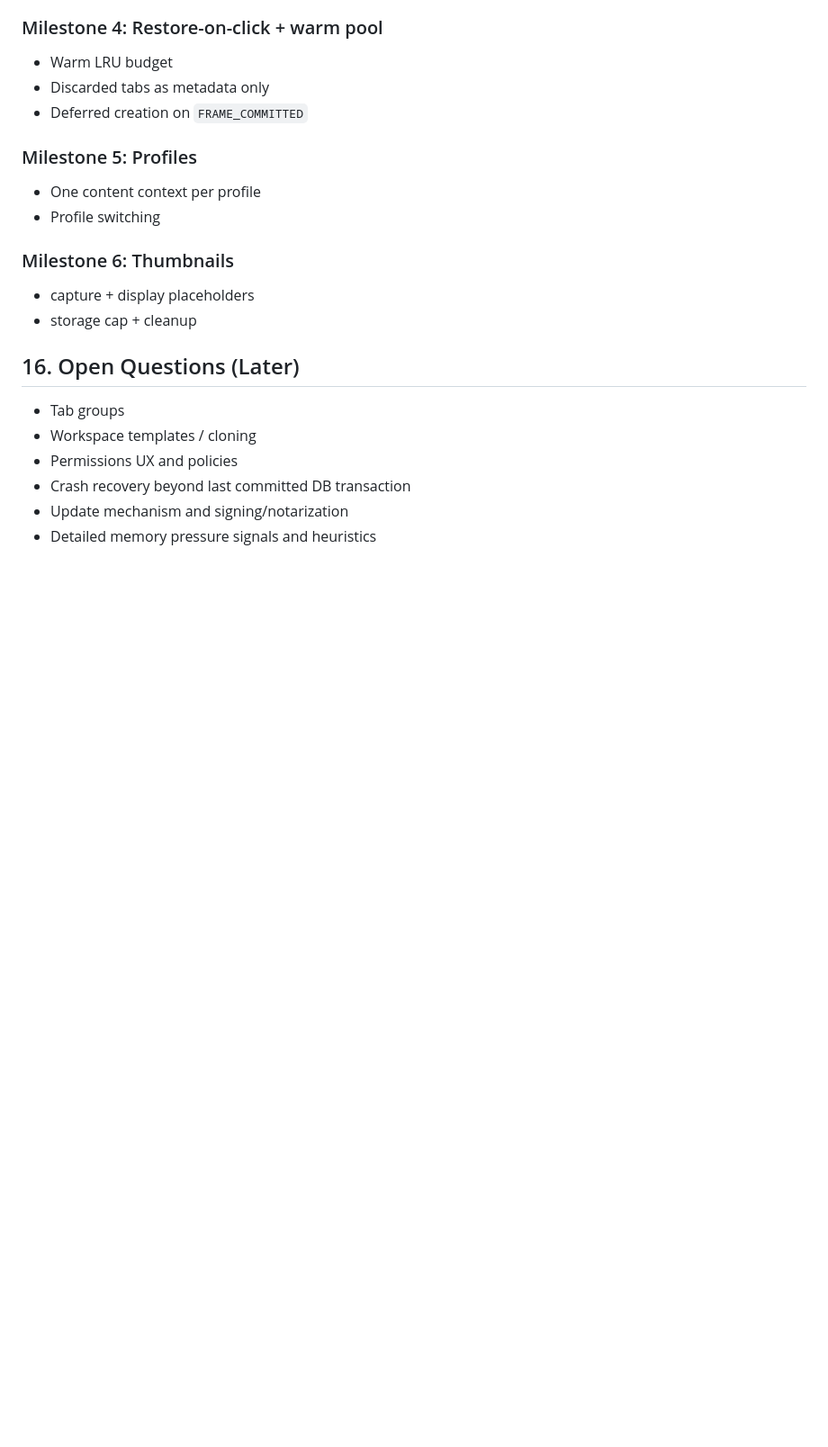
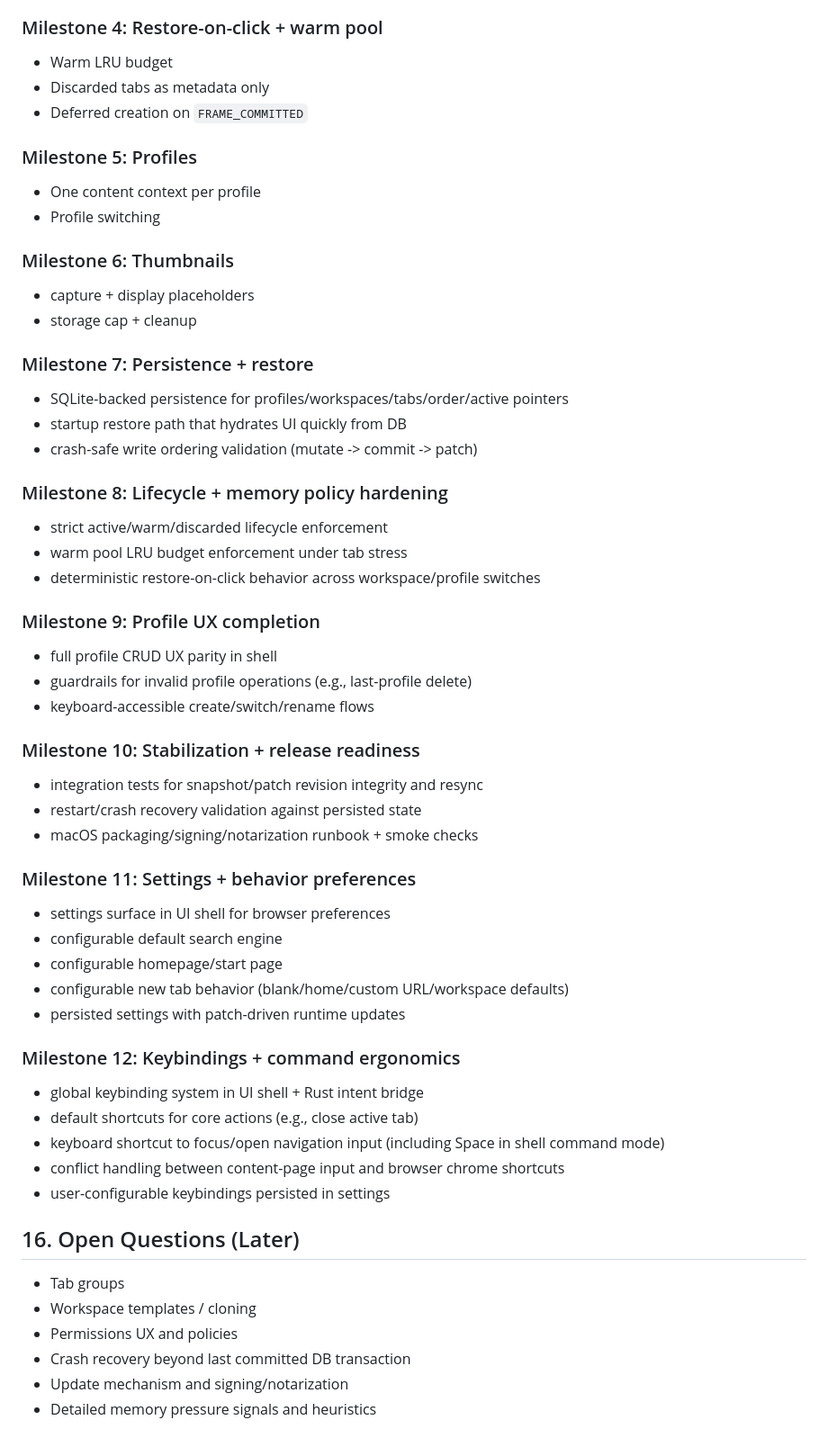
Before and after one commit to porthorian/switchboard, a Markdown page: docs/DESIGN_DOC.md, the part around the change. Shown at 90% size. GitHub-like rendering; blank space fills up the shorter version.

Commit message:
docs: add milestones for future expansion

```diff
--- a/docs/DESIGN_DOC.md
+++ b/docs/DESIGN_DOC.md
@@ -383,6 +383,46 @@ Rust converts these into state mutations and emits patches.
 * capture + display placeholders
 * storage cap + cleanup
 
+### Milestone 7: Persistence + restore
+
+* SQLite-backed persistence for profiles/workspaces/tabs/order/active pointers
+* startup restore path that hydrates UI quickly from DB
+* crash-safe write ordering validation (mutate -> commit -> patch)
+
+### Milestone 8: Lifecycle + memory policy hardening
+
+* strict active/warm/discarded lifecycle enforcement
+* warm pool LRU budget enforcement under tab stress
+* deterministic restore-on-click behavior across workspace/profile switches
+
+### Milestone 9: Profile UX completion
+
+* full profile CRUD UX parity in shell
+* guardrails for invalid profile operations (e.g., last-profile delete)
+* keyboard-accessible create/switch/rename flows
+
+### Milestone 10: Stabilization + release readiness
+
+* integration tests for snapshot/patch revision integrity and resync
+* restart/crash recovery validation against persisted state
+* macOS packaging/signing/notarization runbook + smoke checks
+
+### Milestone 11: Settings + behavior preferences
+
+* settings surface in UI shell for browser preferences
+* configurable default search engine
+* configurable homepage/start page
+* configurable new tab behavior (blank/home/custom URL/workspace defaults)
+* persisted settings with patch-driven runtime updates
+
+### Milestone 12: Keybindings + command ergonomics
+
+* global keybinding system in UI shell + Rust intent bridge
+* default shortcuts for core actions (e.g., close active tab)
+* keyboard shortcut to focus/open navigation input (including Space in shell command mode)
+* conflict handling between content-page input and browser chrome shortcuts
+* user-configurable keybindings persisted in settings
+
 ## 16. Open Questions (Later)
 
 * Tab groups
```
